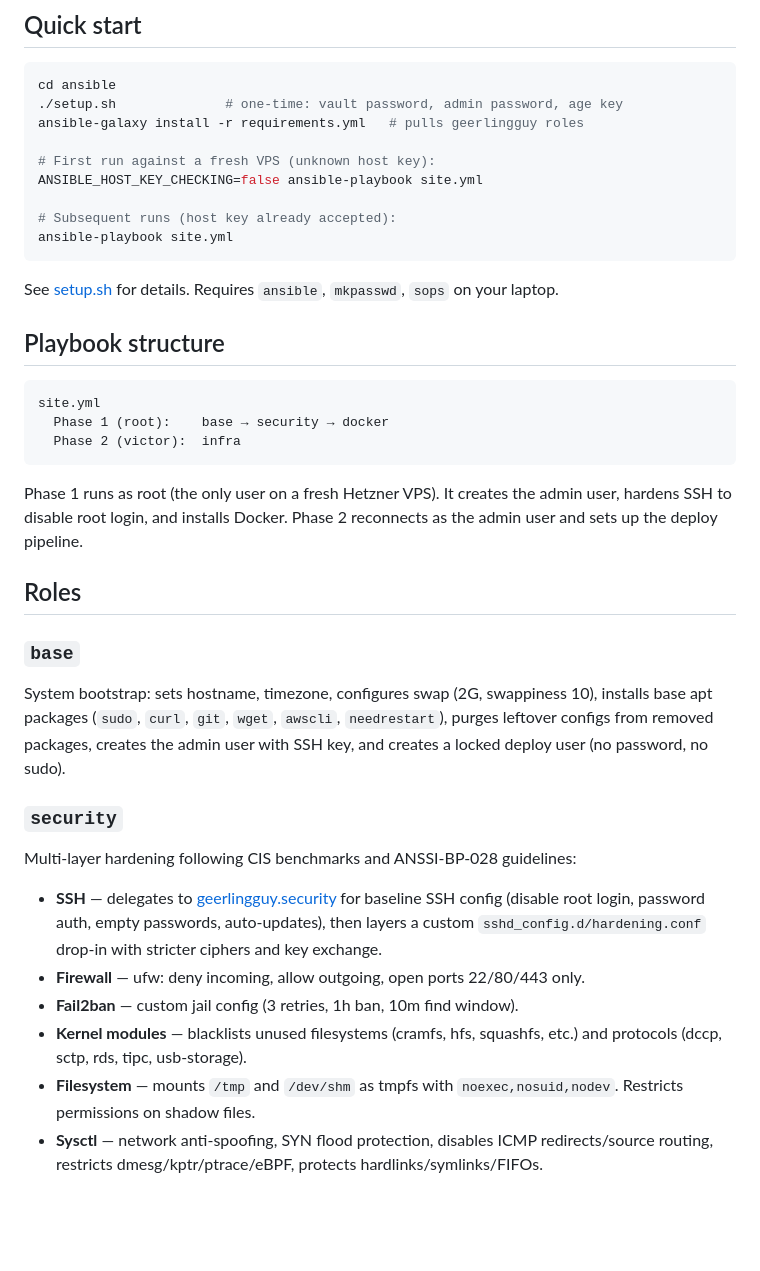
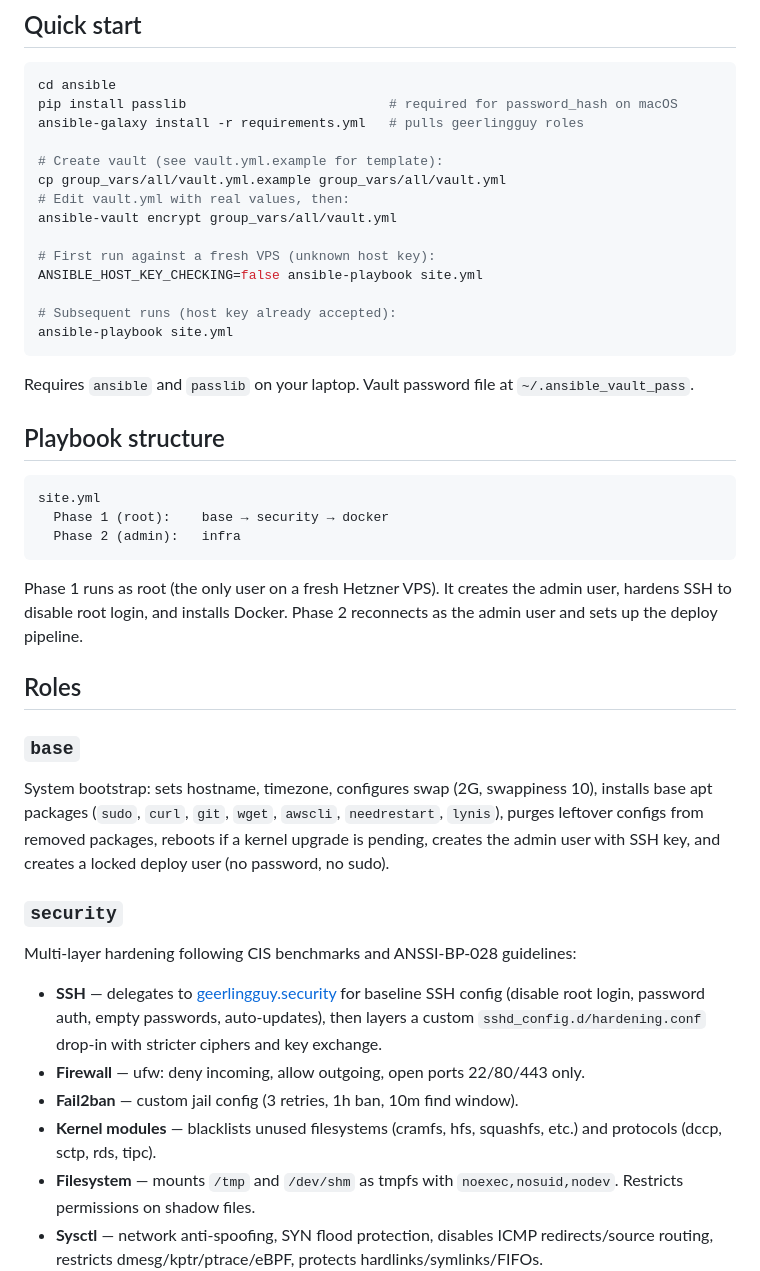
Before and after one commit to vpatrin/infra, a Markdown page: ansible/README.md, the part around one of its changes. Rendered like a GitHub page; blank space fills up the shorter version.

````diff
--- a/ansible/README.md
+++ b/ansible/README.md
@@ -6,8 +6,13 @@ Provisions a Debian 13 (trixie) VPS from scratch. One playbook, two phases: boot
 
 ```bash
 cd ansible
-./setup.sh              # one-time: vault password, admin password, age key
+pip install passlib                          # required for password_hash on macOS
 ansible-galaxy install -r requirements.yml   # pulls geerlingguy roles
+
+# Create vault (see vault.yml.example for template):
+cp group_vars/all/vault.yml.example group_vars/all/vault.yml
+# Edit vault.yml with real values, then:
+ansible-vault encrypt group_vars/all/vault.yml
 
 # First run against a fresh VPS (unknown host key):
 ANSIBLE_HOST_KEY_CHECKING=false ansible-playbook site.yml
@@ -16,14 +21,14 @@ ANSIBLE_HOST_KEY_CHECKING=false ansible-playbook site.yml
 ansible-playbook site.yml
 ```
 
-See [setup.sh](setup.sh) for details. Requires `ansible`, `mkpasswd`, `sops` on your laptop.
+Requires `ansible` and `passlib` on your laptop. Vault password file at `~/.ansible_vault_pass`.
 
 ## Playbook structure
 
 ```text
 site.yml
   Phase 1 (root):    base → security → docker
-  Phase 2 (victor):  infra
+  Phase 2 (admin):   infra
 ```
 
 Phase 1 runs as root (the only user on a fresh Hetzner VPS). It creates the admin user, hardens SSH to disable root login, and installs Docker. Phase 2 reconnects as the admin user and sets up the deploy pipeline.
@@ -32,7 +37,7 @@ Phase 1 runs as root (the only user on a fresh Hetzner VPS). It creates the admi
 
 ### `base`
 
-System bootstrap: sets hostname, timezone, configures swap (2G, swappiness 10), installs base apt packages (`sudo`, `curl`, `git`, `wget`, `awscli`, `needrestart`), purges leftover configs from removed packages, creates the admin user with SSH key, and creates a locked deploy user (no password, no sudo).
+System bootstrap: sets hostname, timezone, configures swap (2G, swappiness 10), installs base apt packages (`sudo`, `curl`, `git`, `wget`, `awscli`, `needrestart`, `lynis`), purges leftover configs from removed packages, reboots if a kernel upgrade is pending, creates the admin user with SSH key, and creates a locked deploy user (no password, no sudo).
 
 ### `security`
 
@@ -41,7 +46,7 @@ Multi-layer hardening following CIS benchmarks and ANSSI-BP-028 guidelines:
 - **SSH** — delegates to [geerlingguy.security](https://github.com/geerlingguy/ansible-role-security) for baseline SSH config (disable root login, password auth, empty passwords, auto-updates), then layers a custom `sshd_config.d/hardening.conf` drop-in with stricter ciphers and key exchange.
 - **Firewall** — ufw: deny incoming, allow outgoing, open ports 22/80/443 only.
 - **Fail2ban** — custom jail config (3 retries, 1h ban, 10m find window).
-- **Kernel modules** — blacklists unused filesystems (cramfs, hfs, squashfs, etc.) and protocols (dccp, sctp, rds, tipc, usb-storage).
+- **Kernel modules** — blacklists unused filesystems (cramfs, hfs, squashfs, etc.) and protocols (dccp, sctp, rds, tipc).
 - **Filesystem** — mounts `/tmp` and `/dev/shm` as tmpfs with `noexec,nosuid,nodev`. Restricts permissions on shadow files.
 - **Sysctl** — network anti-spoofing, SYN flood protection, disables ICMP redirects/source routing, restricts dmesg/kptr/ptrace/eBPF, protects hardlinks/symlinks/FIFOs.
 - **Auditd** — logs privilege escalation, user/group changes, and network config modifications.
````
Also changed, not shown: other parts of ansible/README.md (+21 -13 lines).
